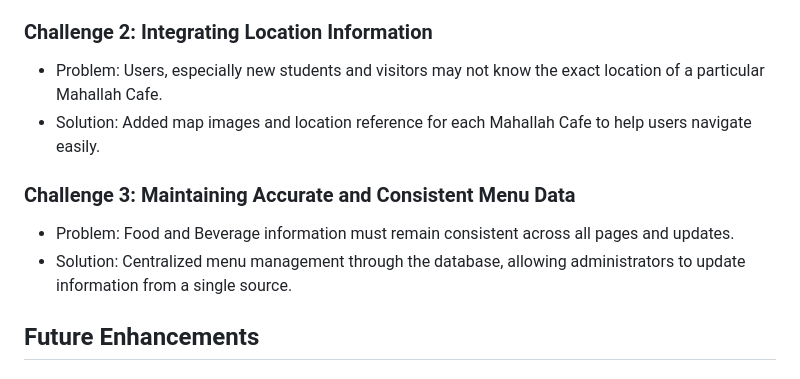
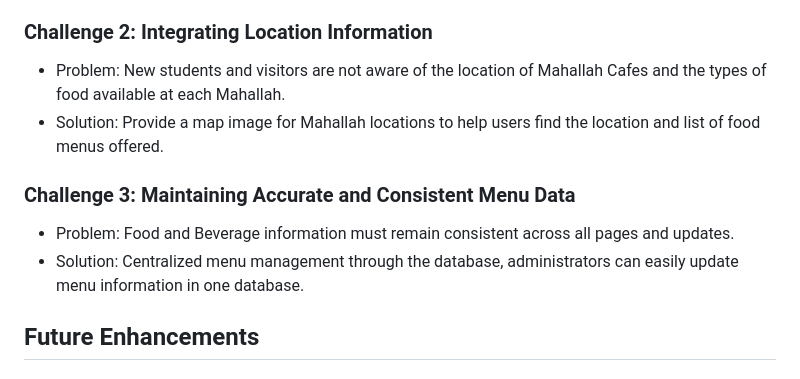
Before and after one commit to AqillaNisa/Taste-Of-IIUM-Can-Do, a Markdown page: README.md, the part around one of its changes. Rendered like a GitHub page.

```diff
--- a/README.md
+++ b/README.md
@@ -270,11 +270,11 @@ class Order extends Model {
 - Problem: Each Mahallah Cafe offers different food and beverage options
 - Solution: Design a structured relational database to organize and display the information efficiently
 ### Challenge 2: Integrating Location Information
-- Problem: Users, especially new students and visitors may not know the exact location of a particular Mahallah Cafe.
-- Solution: Added map images and location reference for each Mahallah Cafe to help users navigate easily.
+- Problem: New students and visitors are not aware of the location of Mahallah Cafes and the types of food available at each Mahallah.
+- Solution: Provide a map image for Mahallah locations to help users find the location and list of food menus offered.
 ### Challenge 3: Maintaining Accurate and Consistent Menu Data
 - Problem: Food and Beverage information must remain consistent across all pages and updates.
-- Solution: Centralized menu management through the database, allowing administrators to update  information from a single source.
+- Solution: Centralized menu management through the database, administrators can easily update menu information in one database.
 
 ## Future Enhancements
 ### Phase 2 Features (Potential Improvements)
```
Also changed, not shown: other parts of README.md (+4 -4 lines).
